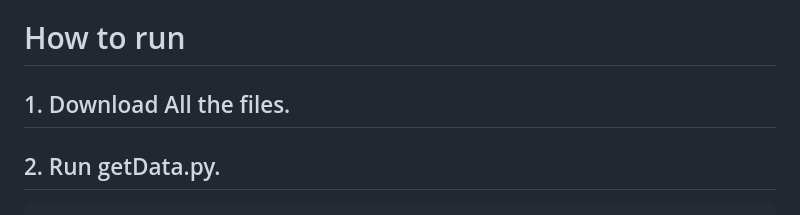
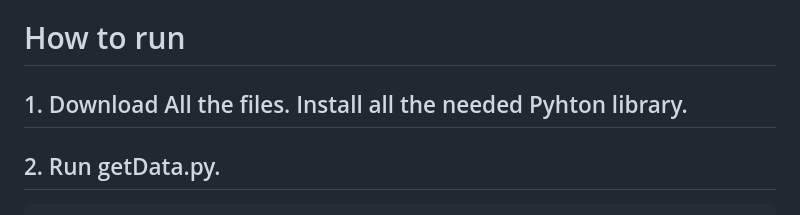
Before and after one commit to Icy-Guo/PC-Builder, a Markdown page: README.md, the part around the change. GitHub-like rendering.

````diff
--- a/README.md
+++ b/README.md
@@ -24,7 +24,7 @@ Throughout the development of PC Builder, we learned a lot about balancing user
 
 # How to run
 
-## 1. Download All the files.
+## 1. Download All the files. Install all the needed Pyhton library.
 
 ## 2. Run getData.py.
 ```bash
````
